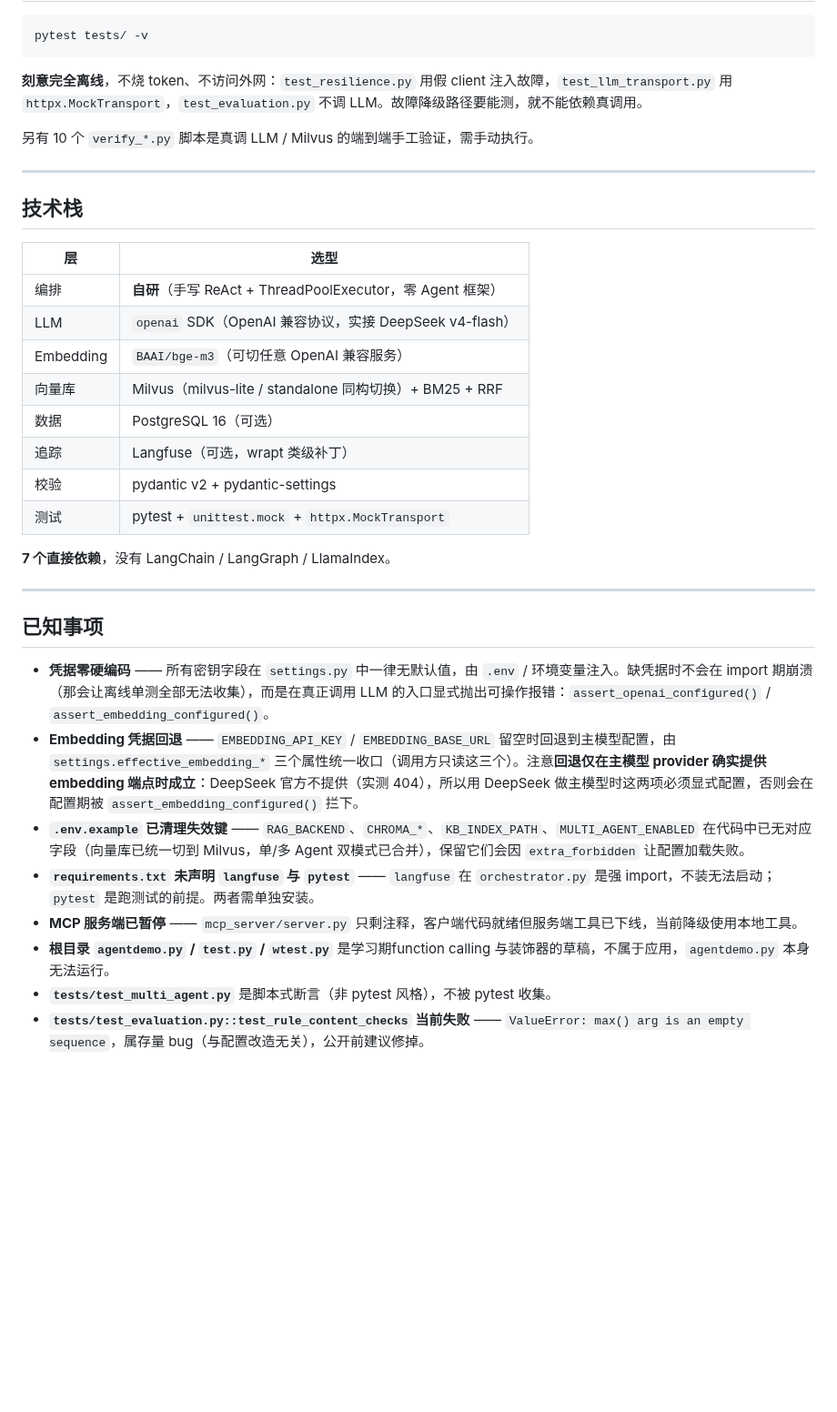
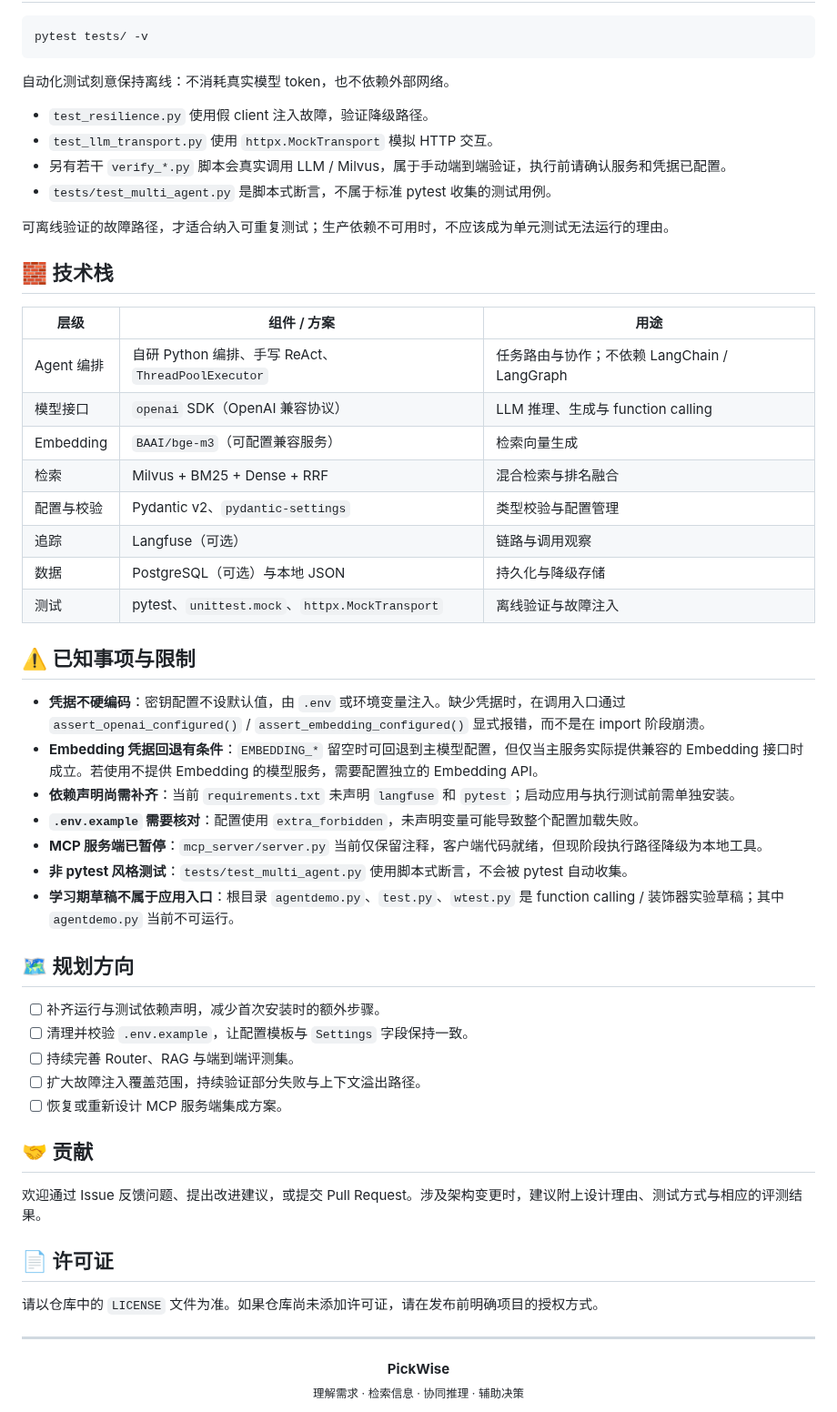
Before and after one commit to YW216/pickwise-agent, a Markdown page: README.md, the part around one of its changes. Shown at 91% size. GitHub-like rendering; blank space fills up the shorter version.

````diff
--- a/README.md
+++ b/README.md
@@ -260,36 +353,57 @@ LTM 注入时附带最近 3 条交互摘要。STM 提取失败不影响已生成
 pytest tests/ -v
 ```
 
-**刻意完全离线**，不烧 token、不访问外网：`test_resilience.py` 用假 client 注入故障，`test_llm_transport.py` 用 `httpx.MockTransport`，`test_evaluation.py` 不调 LLM。故障降级路径要能测，就不能依赖真调用。
+自动化测试刻意保持离线：不消耗真实模型 token，也不依赖外部网络。
 
-另有 10 个 `verify_*.py` 脚本是真调 LLM / Milvus 的端到端手工验证，需手动执行。
+- `test_resilience.py` 使用假 client 注入故障，验证降级路径。
+- `test_llm_transport.py` 使用 `httpx.MockTransport` 模拟 HTTP 交互。
+- 另有若干 `verify_*.py` 脚本会真实调用 LLM / Milvus，属于手动端到端验证，执行前请确认服务和凭据已配置。
+- `tests/test_multi_agent.py` 是脚本式断言，不属于标准 pytest 收集的测试用例。
+
+可离线验证的故障路径，才适合纳入可重复测试；生产依赖不可用时，不应该成为单元测试无法运行的理由。
+
+## 🧱 技术栈
+
+| 层级 | 组件 / 方案 | 用途 |
+|---|---|---|
+| Agent 编排 | 自研 Python 编排、手写 ReAct、`ThreadPoolExecutor` | 任务路由与协作；不依赖 LangChain / LangGraph |
+| 模型接口 | `openai` SDK（OpenAI 兼容协议） | LLM 推理、生成与 function calling |
+| Embedding | `BAAI/bge-m3`（可配置兼容服务） | 检索向量生成 |
+| 检索 | Milvus + BM25 + Dense + RRF | 混合检索与排名融合 |
+| 配置与校验 | Pydantic v2、`pydantic-settings` | 类型校验与配置管理 |
+| 追踪 | Langfuse（可选） | 链路与调用观察 |
+| 数据 | PostgreSQL（可选）与本地 JSON | 持久化与降级存储 |
+| 测试 | pytest、`unittest.mock`、`httpx.MockTransport` | 离线验证与故障注入 |
+
+## ⚠️ 已知事项与限制
+
+- **凭据不硬编码**：密钥配置不设默认值，由 `.env` 或环境变量注入。缺少凭据时，在调用入口通过 `assert_openai_configured()` / `assert_embedding_configured()` 显式报错，而不是在 import 阶段崩溃。
+- **Embedding 凭据回退有条件**：`EMBEDDING_*` 留空时可回退到主模型配置，但仅当主服务实际提供兼容的 Embedding 接口时成立。若使用不提供 Embedding 的模型服务，需要配置独立的 Embedding API。
+- **依赖声明尚需补齐**：当前 `requirements.txt` 未声明 `langfuse` 和 `pytest`；启动应用与执行测试前需单独安装。
+- **`.env.example` 需要核对**：配置使用 `extra_forbidden`，未声明变量可能导致整个配置加载失败。
+- **MCP 服务端已暂停**：`mcp_server/server.py` 当前仅保留注释，客户端代码就绪，但现阶段执行路径降级为本地工具。
+- **非 pytest 风格测试**：`tests/test_multi_agent.py` 使用脚本式断言，不会被 pytest 自动收集。
+- **学习期草稿不属于应用入口**：根目录 `agentdemo.py`、`test.py`、`wtest.py` 是 function calling / 装饰器实验草稿；其中 `agentdemo.py` 当前不可运行。
+
+## 🗺️ 规划方向
+
+- [ ] 补齐运行与测试依赖声明，减少首次安装时的额外步骤。
+- [ ] 清理并校验 `.env.example`，让配置模板与 `Settings` 字段保持一致。
+- [ ] 持续完善 Router、RAG 与端到端评测集。
+- [ ] 扩大故障注入覆盖范围，持续验证部分失败与上下文溢出路径。
+- [ ] 恢复或重新设计 MCP 服务端集成方案。
+
+## 🤝 贡献
+
+欢迎通过 Issue 反馈问题、提出改进建议，或提交 Pull Request。涉及架构变更时，建议附上设计理由、测试方式与相应的评测结果。
+
+## 📄 许可证
+
+请以仓库中的 `LICENSE` 文件为准。如果仓库尚未添加许可证，请在发布前明确项目的授权方式。
 
 ---
 
-## 技术栈
-
-| 层 | 选型 |
-|---|---|
-| 编排 | **自研**（手写 ReAct + ThreadPoolExecutor，零 Agent 框架） |
-| LLM | `openai` SDK（OpenAI 兼容协议，实接 DeepSeek v4-flash） |
-| Embedding | `BAAI/bge-m3`（可切任意 OpenAI 兼容服务） |
-| 向量库 | Milvus（milvus-lite / standalone 同构切换）+ BM25 + RRF |
-| 数据 | PostgreSQL 16（可选） |
-| 追踪 | Langfuse（可选，wrapt 类级补丁） |
-| 校验 | pydantic v2 + pydantic-settings |
-| 测试 | pytest + `unittest.mock` + `httpx.MockTransport` |
-
-**7 个直接依赖**，没有 LangChain / LangGraph / LlamaIndex。
-
----
-
-## 已知事项
-
-- **凭据零硬编码** —— 所有密钥字段在 `settings.py` 中一律无默认值，由 `.env` / 环境变量注入。缺凭据时不会在 import 期崩溃（那会让离线单测全部无法收集），而是在真正调用 LLM 的入口显式抛出可操作报错：`assert_openai_configured()` / `assert_embedding_configured()`。
-- **Embedding 凭据回退** —— `EMBEDDING_API_KEY` / `EMBEDDING_BASE_URL` 留空时回退到主模型配置，由 `settings.effective_embedding_*` 三个属性统一收口（调用方只读这三个）。注意**回退仅在主模型 provider 确实提供 embedding 端点时成立**：DeepSeek 官方不提供（实测 404），所以用 DeepSeek 做主模型时这两项必须显式配置，否则会在配置期被 `assert_embedding_configured()` 拦下。
-- **`.env.example` 已清理失效键** —— `RAG_BACKEND`、`CHROMA_*`、`KB_INDEX_PATH`、`MULTI_AGENT_ENABLED` 在代码中已无对应字段（向量库已统一切到 Milvus，单/多 Agent 双模式已合并），保留它们会因 `extra_forbidden` 让配置加载失败。
-- **`requirements.txt` 未声明 `langfuse` 与 `pytest`** —— `langfuse` 在 `orchestrator.py` 是强 import，不装无法启动；`pytest` 是跑测试的前提。两者需单独安装。
-- **MCP 服务端已暂停** —— `mcp_server/server.py` 只剩注释，客户端代码就绪但服务端工具已下线，当前降级使用本地工具。
-- **根目录 `agentdemo.py` / `test.py` / `wtest.py`** 是学习期function calling 与装饰器的草稿，不属于应用，`agentdemo.py` 本身无法运行。
-- **`tests/test_multi_agent.py`** 是脚本式断言（非 pytest 风格），不被 pytest 收集。
-- **`tests/test_evaluation.py::test_rule_content_checks` 当前失败** —— `ValueError: max() arg is an empty sequence`，属存量 bug（与配置改造无关），公开前建议修掉。
+<div align="center">
+  <strong>PickWise</strong><br />
+  <sub>理解需求 · 检索信息 · 协同推理 · 辅助决策</sub>
+</div>
````
Also changed, not shown: other parts of README.md (+294 -201 lines), assets/pickwise-banner.jpg (added).
